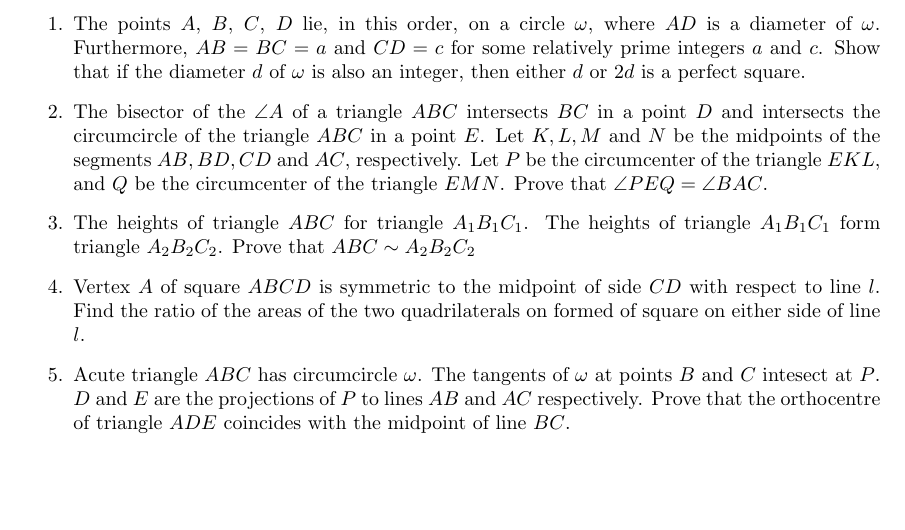
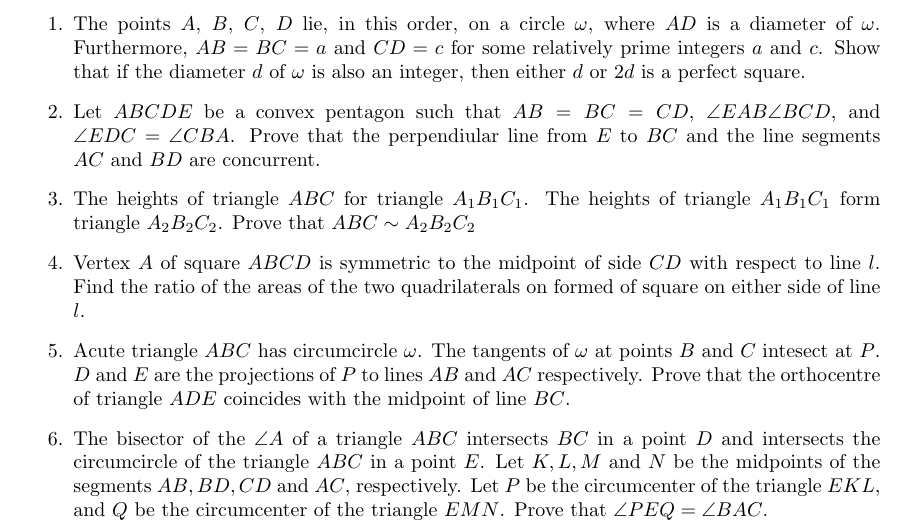
Before and after one commit to kauraare/maths-olympiad, a LaTeX document (17_geometry_revision.tex): part of the page, cut so that both start at the same text, the shorter picture padded with empty space. Compiled offline with pdfLaTeX.

Commit message:
geometry

```diff
--- a/17_geometry_revision.tex
+++ b/17_geometry_revision.tex
@@ -16,8 +16,8 @@
   \item % http://www.pdmi.ras.ru/EIMI/2018/Baltic_way/bw18coord.pdf
   The points $A$, $B$, $C$, $D$ lie, in this order, on a circle $\omega$, where $AD$ is a diameter of $\omega$. Furthermore, $AB = BC = a$ and $CD = c$ for some relatively prime integers $a$ and $c$. Show that if the diameter $d$ of $\omega$ is also an integer, then either $d$ or $2d$ is a perfect square.
 
-  \item % http://www.pdmi.ras.ru/EIMI/2018/Baltic_way/bw18coord.pdf
-  The bisector of the $\angle A$ of a triangle $ABC$ intersects $BC$ in a point $D$ and intersects the circumcircle of the triangle $ABC$ in a point $E$. Let $K, L, M$ and $N$ be the midpoints of the segments $AB, BD, CD$ and $AC$, respectively. Let $P$ be the circumcenter of the triangle $EKL$, and $Q$ be the circumcenter of the triangle $EMN$. Prove that $\angle PEQ = \angle BAC$.
+  \item %IMO SL2018
+  Let $ABCDE$ be a convex pentagon such that $AB = BC = CD$, $\angle EAB \angle BCD$, and $\angle EDC = \angle CBA$. Prove that the perpendiular line from $E$ to $BC$ and the line segments $AC$ and $BD$ are concurrent.
 
   \item % http://www.math.olympiaadid.ut.ee/arhiiv/varia/bwtr/bw18tr/bw18tren.pdf
   The heights of triangle $ABC$ for triangle $A_1B_1C_1$. The heights of triangle $A_1B_1C_1$ form triangle $A_2B_2C_2$. Prove that $ABC \sim A_2B_2C_2$
@@ -28,6 +28,9 @@
   \item % http://www.math.olympiaadid.ut.ee/arhiiv/varia/bwtr/bw18tr/bw18tren.pdf
   Acute triangle $ABC$ has circumcircle $\omega$. The tangents of $\omega$ at points $B$ and $C$ intesect at $P$. $D$ and $E$ are the projections of $P$ to lines $AB$ and $AC$ respectively. Prove that the orthocentre of triangle $ADE$ coincides with the midpoint of line $BC$.
 
+  \item % http://www.pdmi.ras.ru/EIMI/2018/Baltic_way/bw18coord.pdf
+  The bisector of the $\angle A$ of a triangle $ABC$ intersects $BC$ in a point $D$ and intersects the circumcircle of the triangle $ABC$ in a point $E$. Let $K, L, M$ and $N$ be the midpoints of the segments $AB, BD, CD$ and $AC$, respectively. Let $P$ be the circumcenter of the triangle $EKL$, and $Q$ be the circumcenter of the triangle $EMN$. Prove that $\angle PEQ = \angle BAC$.
+
 
 \end{enumerate}
 
```
Also changed, not shown: 17_geometry_revision.pdf.
